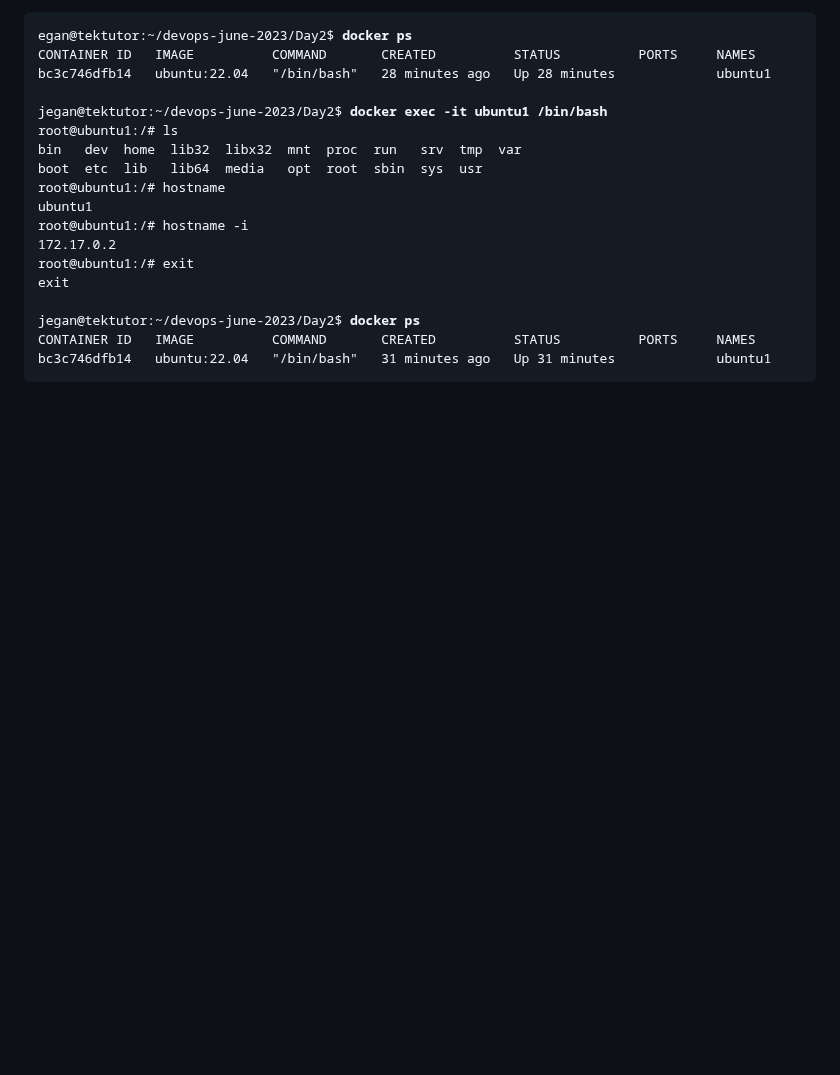
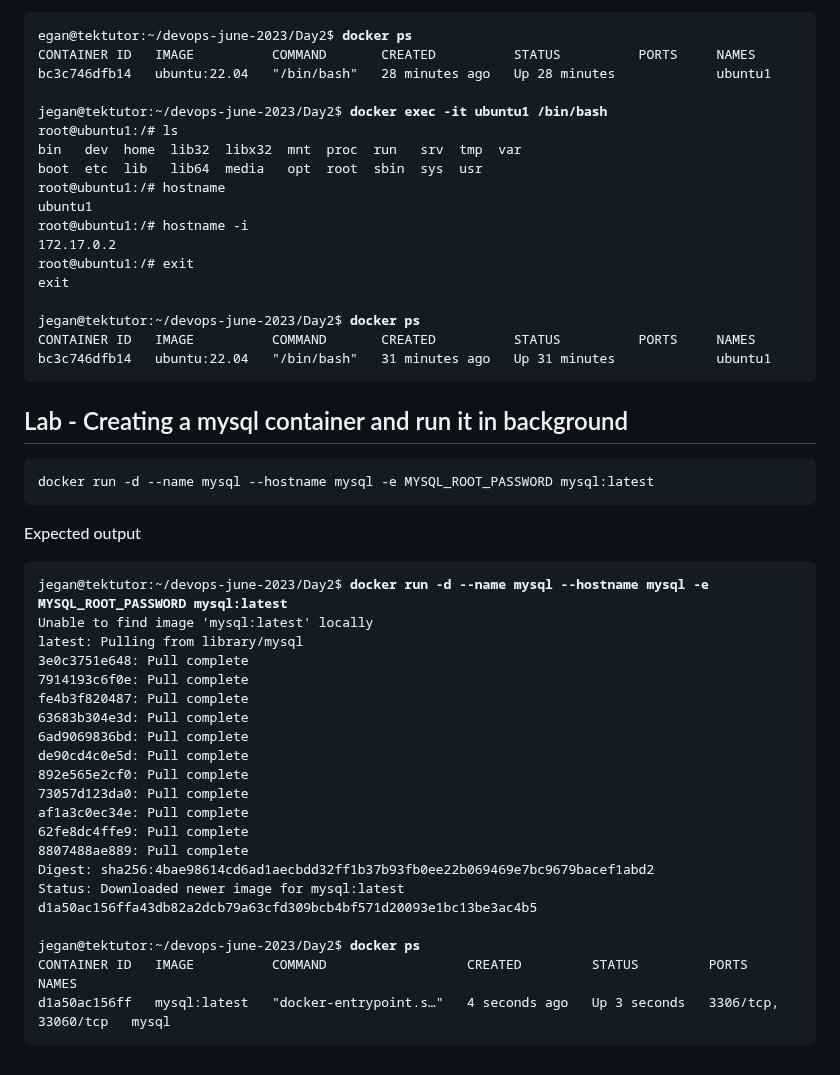
Before and after one commit to Renuavhi/devops-june-2023, a Markdown page: Day2/README.md, the part around the change. Rendered like a GitHub page; blank space fills up the shorter version.

````diff
--- a/Day2/README.md
+++ b/Day2/README.md
@@ -250,3 +250,34 @@ jegan@tektutor:~/devops-june-2023/Day2$ <b>docker ps</b>
 CONTAINER ID   IMAGE          COMMAND       CREATED          STATUS          PORTS     NAMES
 bc3c746dfb14   ubuntu:22.04   "/bin/bash"   31 minutes ago   Up 31 minutes             ubuntu1
 </pre>
+
+
+## Lab - Creating a mysql container and run it in background
+```
+docker run -d --name mysql --hostname mysql -e MYSQL_ROOT_PASSWORD mysql:latest
+```
+
+Expected output
+<pre>
+jegan@tektutor:~/devops-june-2023/Day2$ <b>docker run -d --name mysql --hostname mysql -e MYSQL_ROOT_PASSWORD mysql:latest</b>
+Unable to find image 'mysql:latest' locally
+latest: Pulling from library/mysql
+3e0c3751e648: Pull complete
+7914193c6f0e: Pull complete
+fe4b3f820487: Pull complete
+63683b304e3d: Pull complete
+6ad9069836bd: Pull complete
+de90cd4c0e5d: Pull complete
+892e565e2cf0: Pull complete
+73057d123da0: Pull complete
+af1a3c0ec34e: Pull complete
+62fe8dc4ffe9: Pull complete
+8807488ae889: Pull complete
+Digest: sha256:4bae98614cd6ad1aecbdd32ff1b37b93fb0ee22b069469e7bc9679bacef1abd2
+Status: Downloaded newer image for mysql:latest
+d1a50ac156ffa43db82a2dcb79a63cfd309bcb4bf571d20093e1bc13be3ac4b5
+
+jegan@tektutor:~/devops-june-2023/Day2$ <b>docker ps</b>
+CONTAINER ID   IMAGE          COMMAND                  CREATED         STATUS         PORTS                 NAMES
+d1a50ac156ff   mysql:latest   "docker-entrypoint.s…"   4 seconds ago   Up 3 seconds   3306/tcp, 33060/tcp   mysql
+</pre>
````
